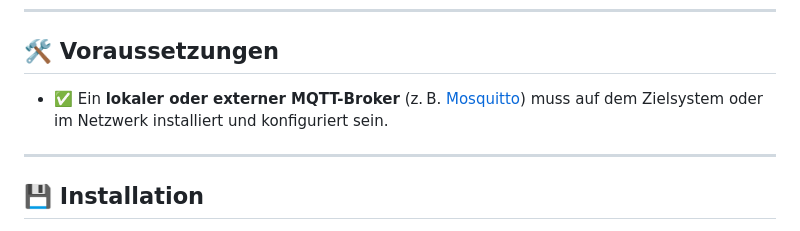
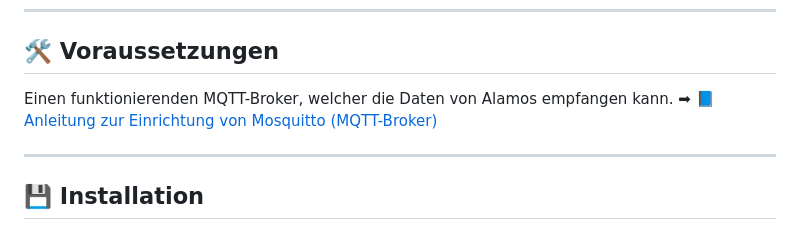
Before and after one commit to budofighter/Alamos2Fireplan, a Markdown page: README.md, the part around one of its changes. GitHub-like rendering.

```diff
--- a/README.md
+++ b/README.md
@@ -7,7 +7,8 @@
 
 ## 🛠 Voraussetzungen
 
-- ✅ Ein **lokaler oder externer MQTT-Broker** (z. B. [Mosquitto](https://mosquitto.org/)) muss auf dem Zielsystem oder im Netzwerk installiert und konfiguriert sein.
+Einen funktionierenden MQTT-Broker, welcher die Daten von Alamos empfangen kann.
+➡ [📘 Anleitung zur Einrichtung von Mosquitto (MQTT-Broker)](MOSQUITTO_SETUP.md)
 
 ---
 
```
Also changed, not shown: other parts of README.md (+9 -25 lines).
